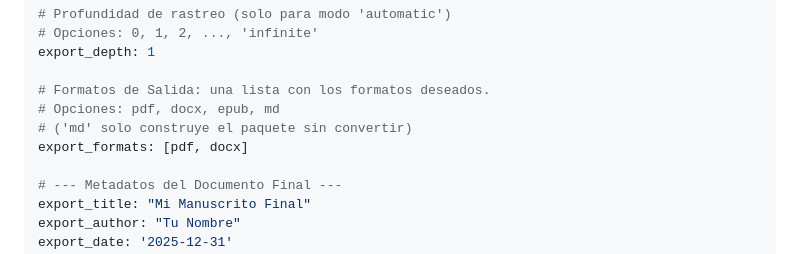
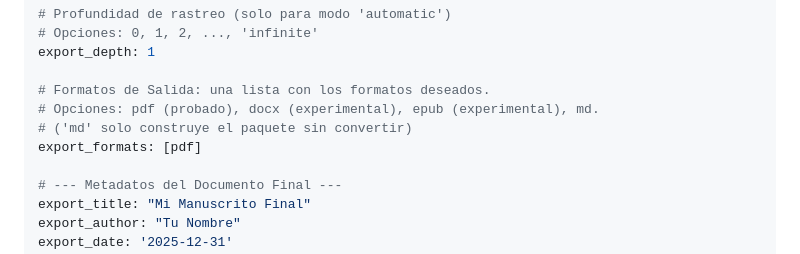
Before and after one commit to Wilberucx/Obsidian-Notes-Exporter-ONE-, a Markdown page: README.md, the part around the change. GitHub-like rendering.

```diff
--- a/README.md
+++ b/README.md
@@ -62,9 +62,9 @@ export_mode: manual
 export_depth: 1
 
 # Formatos de Salida: una lista con los formatos deseados.
-# Opciones: pdf, docx, epub, md
+# Opciones: pdf (probado), docx (experimental), epub (experimental), md.
 # ('md' solo construye el paquete sin convertir)
-export_formats: [pdf, docx]
+export_formats: [pdf]
 
 # --- Metadatos del Documento Final ---
 export_title: "Mi Manuscrito Final"
```
